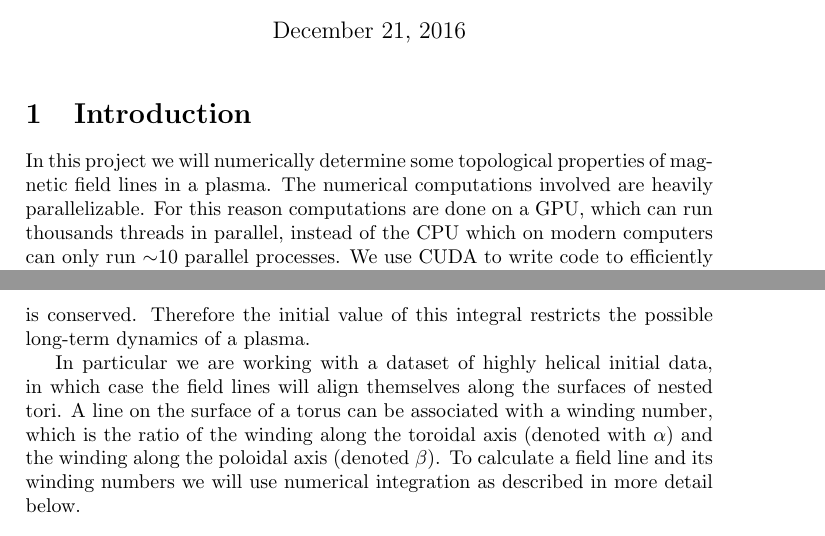
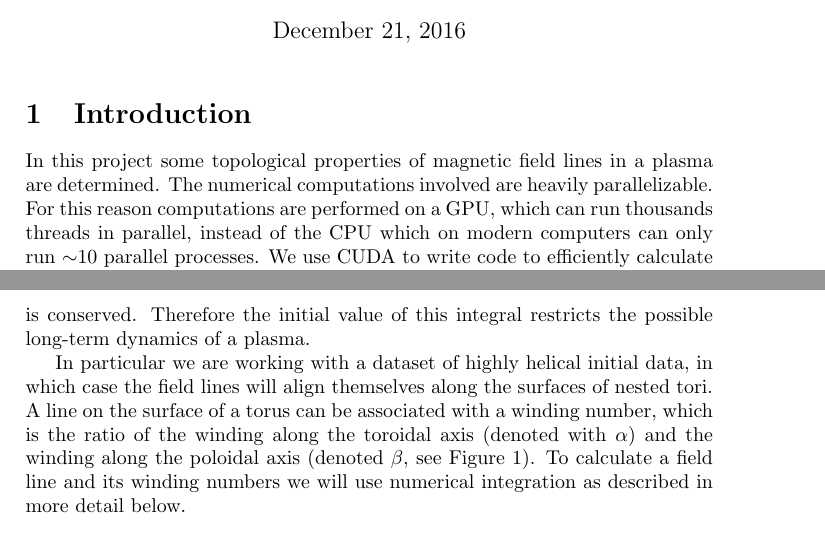
Before and after one commit to TAdeJong/plasma-analysis, a LaTeX document (documentation/report.tex): two parts of pages 1 and 2 of 12, joined at a grey line, cut so that both start at the same text. Compiled offline with pdfLaTeX.

Commit message:
Few spelling corrections

```diff
--- a/documentation/report.tex
+++ b/documentation/report.tex
@@ -18,9 +18,9 @@
 
 \section{Introduction}
 %{\bf Fysische achtergrond, motivatie voor numeriek. Bonuspunten voor gebruik van het woord Topologisch }
-In this project we will numerically determine some topological properties of magnetic field lines in a plasma.
+In this project some topological properties of magnetic field lines in a plasma are determined.
 The numerical computations involved are heavily parallelizable.
-For this reason computations are done on a GPU, which can run thousands threads in parallel, instead of the CPU which on modern computers can only run $\sim$10 parallel processes.
+For this reason computations are performed on a GPU, which can run thousands threads in parallel, instead of the CPU which on modern computers can only run $\sim$10 parallel processes.
 We use CUDA to write code to efficiently calculate the topological properties of magnetic field lines as generated in recent full-magnetohydrodynamical numerical studies of magnetic reconnection.~\cite{PhysRevLett.115.095001}
 
 This work concentrates on plasmas in which the field lines have a non-trivial topological order, such as interlocking rings.
@@ -43,7 +43,7 @@ An interesting observation made by \cite{taylor1986relaxation} is that in an ide
 is conserved. Therefore the initial value of this integral restricts the possible long-term dynamics of a plasma.
 
 In particular we are working with a dataset of highly helical initial data, in which case the field lines will align themselves along the surfaces of nested tori.
-A line on the surface of a torus can be associated with a winding number, which is the ratio of the winding along the toroidal axis (denoted with $\alpha$) and the winding along the poloidal axis (denoted $\beta$).
+A line on the surface of a torus can be associated with a winding number, which is the ratio of the winding along the toroidal axis (denoted with $\alpha$) and the winding along the poloidal axis (denoted $\beta$, see Figure \ref{fig:coordsys}).
 To calculate a field line and its winding numbers we will use numerical integration as described in more detail below.
 
 
```
Also changed, not shown: documentation/report.tex (10 more changed lines).
